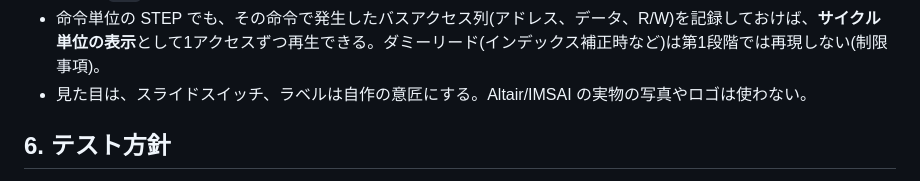
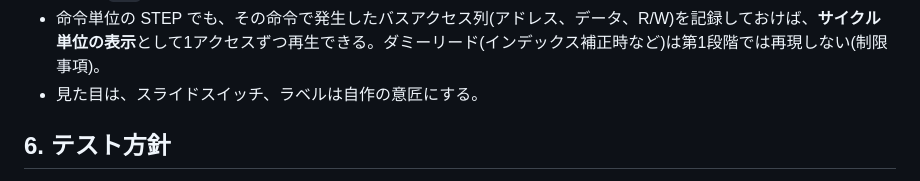
Before and after one commit to Masakai/Glow65, a Markdown page: documents/designs/2026-10-11-6502-sbc-emulator.md, the part around the change. Rendered like a GitHub page.

Commit message:
Design doc: drop the Altair/IMSAI photo and logo note
Co-Authored-By: Claude Sonnet 5.5 <noreply@anthropic.com>

```diff
--- a/documents/designs/2026-10-11-6502-sbc-emulator.md
+++ b/documents/designs/2026-10-11-6502-sbc-emulator.md
@@ -118,7 +118,7 @@ CLI はテスト、自動化、ヘッドレス実行用に残す。
 - 1MHz ではLEDが人間の目に追えないため、実機のパネルと同様に**残光(平均輝度)**で表示する。バスアクセスごとに各ビットの点灯回数を積算し、表示フレーム(60Hz)ごとに明るさへ換算して積算値をリセットする。低速時は積算がそのまま現在値になる。
 - 積算は `Bus` をラップする計測用バスで行い、パネル非接続時(CLI等)は外してオーバーヘッドをなくす。
 - 命令単位の STEP でも、その命令で発生したバスアクセス列(アドレス、データ、R/W)を記録しておけば、**サイクル単位の表示**として1アクセスずつ再生できる。ダミーリード(インデックス補正時など)は第1段階では再現しない(制限事項)。
-- 見た目は、スライドスイッチ、ラベルは自作の意匠にする。Altair/IMSAI の実物の写真やロゴは使わない。
+- 見た目は、スライドスイッチ、ラベルは自作の意匠にする。
 
 ## 6. テスト方針
 
```
